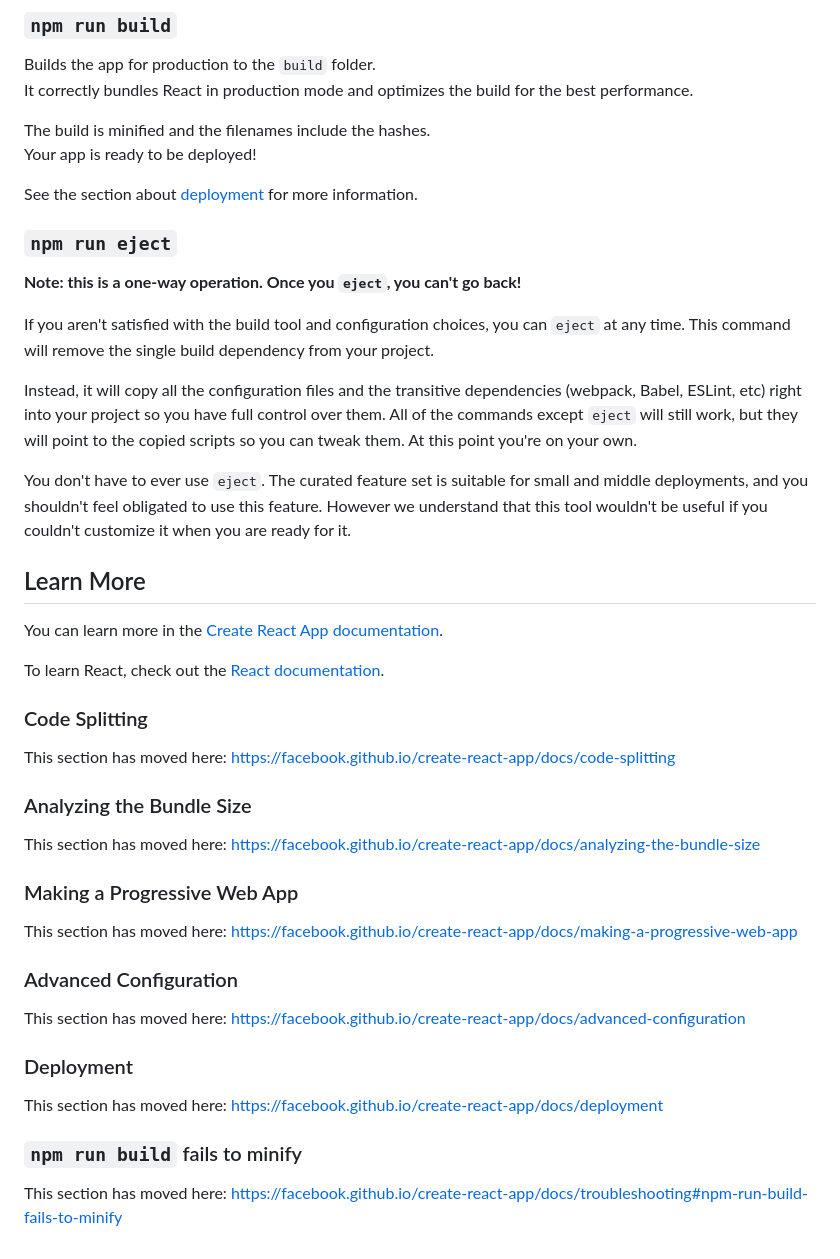
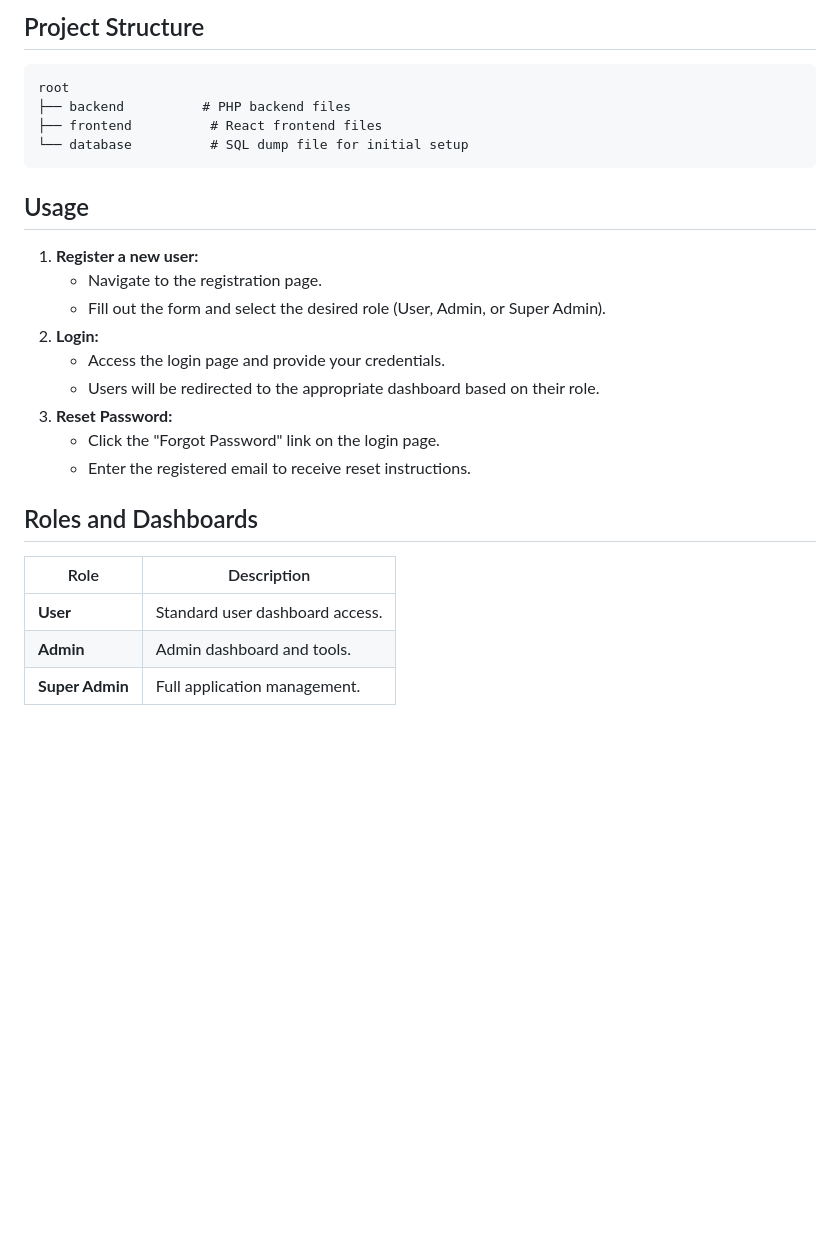
Before and after one commit to hamzaAmjad5163/RBAC-Authentication-form-React-XAMPP-MySQL, a Markdown page: README.md, the part around one of its changes. GitHub-like rendering; blank space fills up the shorter version.

````diff
--- a/README.md
+++ b/README.md
@@ -21,50 +66,26 @@ See the section about [running tests](https://facebook.github.io/create-react-ap
 
-### `npm run build`
+## Project Structure
+```
+root
+├── backend          # PHP backend files
+├── frontend          # React frontend files
+└── database          # SQL dump file for initial setup
+```
 
-Builds the app for production to the `build` folder.\
-It correctly bundles React in production mode and optimizes the build for the best performance.
+## Usage
+1. **Register a new user:**
+   - Navigate to the registration page.
+   - Fill out the form and select the desired role (User, Admin, or Super Admin).
+2. **Login:**
+   - Access the login page and provide your credentials.
+   - Users will be redirected to the appropriate dashboard based on their role.
+3. **Reset Password:**
+   - Click the "Forgot Password" link on the login page.
+   - Enter the registered email to receive reset instructions.
 
-The build is minified and the filenames include the hashes.\
-Your app is ready to be deployed!
-
-See the section about [deployment](https://facebook.github.io/create-react-app/docs/deployment) for more information.
-
-### `npm run eject`
-
-**Note: this is a one-way operation. Once you `eject`, you can't go back!**
-
-If you aren't satisfied with the build tool and configuration choices, you can `eject` at any time. This command will remove the single build dependency from your project.
-
-Instead, it will copy all the configuration files and the transitive dependencies (webpack, Babel, ESLint, etc) right into your project so you have full control over them. All of the commands except `eject` will still work, but they will point to the copied scripts so you can tweak them. At this point you're on your own.
-
-You don't have to ever use `eject`. The curated feature set is suitable for small and middle deployments, and you shouldn't feel obligated to use this feature. However we understand that this tool wouldn't be useful if you couldn't customize it when you are ready for it.
-
-## Learn More
-
-You can learn more in the [Create React App documentation](https://facebook.github.io/create-react-app/docs/getting-started).
-
-To learn React, check out the [React documentation](https://reactjs.org/).
-
-### Code Splitting
-
-This section has moved here: [https://facebook.github.io/create-react-app/docs/code-splitting](https://facebook.github.io/create-react-app/docs/code-splitting)
-
-### Analyzing the Bundle Size
-
-This section has moved here: [https://facebook.github.io/create-react-app/docs/analyzing-the-bundle-size](https://facebook.github.io/create-react-app/docs/analyzing-the-bundle-size)
-
-### Making a Progressive Web App
-
-This section has moved here: [https://facebook.github.io/create-react-app/docs/making-a-progressive-web-app](https://facebook.github.io/create-react-app/docs/making-a-progressive-web-app)
-
-### Advanced Configuration
-
-This section has moved here: [https://facebook.github.io/create-react-app/docs/advanced-configuration](https://facebook.github.io/create-react-app/docs/advanced-configuration)
-
-### Deployment
-
-This section has moved here: [https://facebook.github.io/create-react-app/docs/deployment](https://facebook.github.io/create-react-app/docs/deployment)
-
-### `npm run build` fails to minify
-
-This section has moved here: [https://facebook.github.io/create-react-app/docs/troubleshooting#npm-run-build-fails-to-minify](https://facebook.github.io/create-react-app/docs/troubleshooting#npm-run-build-fails-to-minify)
+## Roles and Dashboards
+| Role        | Description                       |
+|-------------|-----------------------------------|
+| **User**    | Standard user dashboard access.   |
+| **Admin**   | Admin dashboard and tools.       |
+| **Super Admin** | Full application management. |
````
Also changed, not shown: other parts of README.md (+57 -12 lines).
